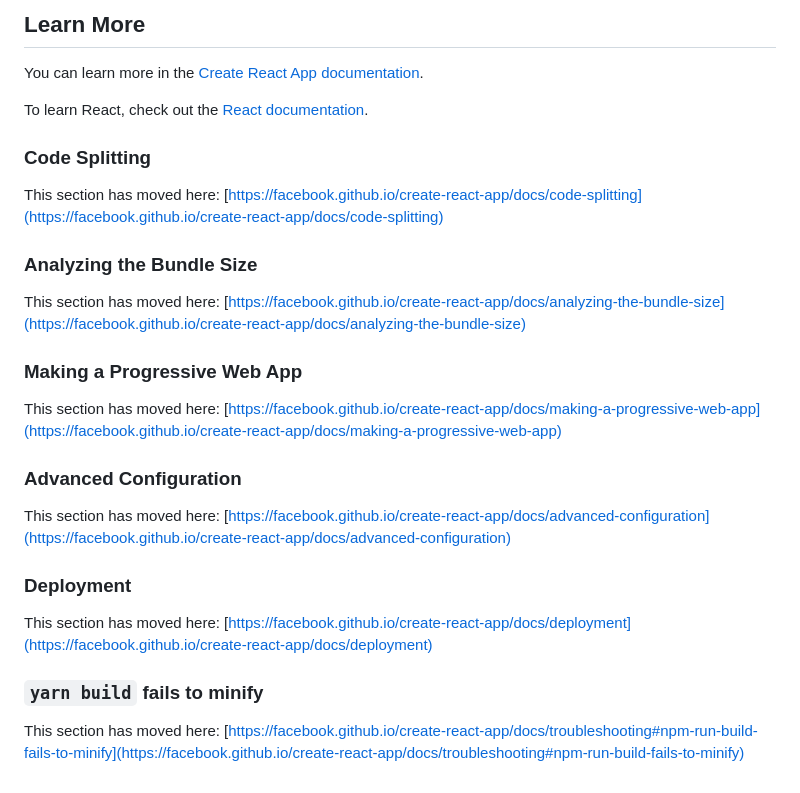
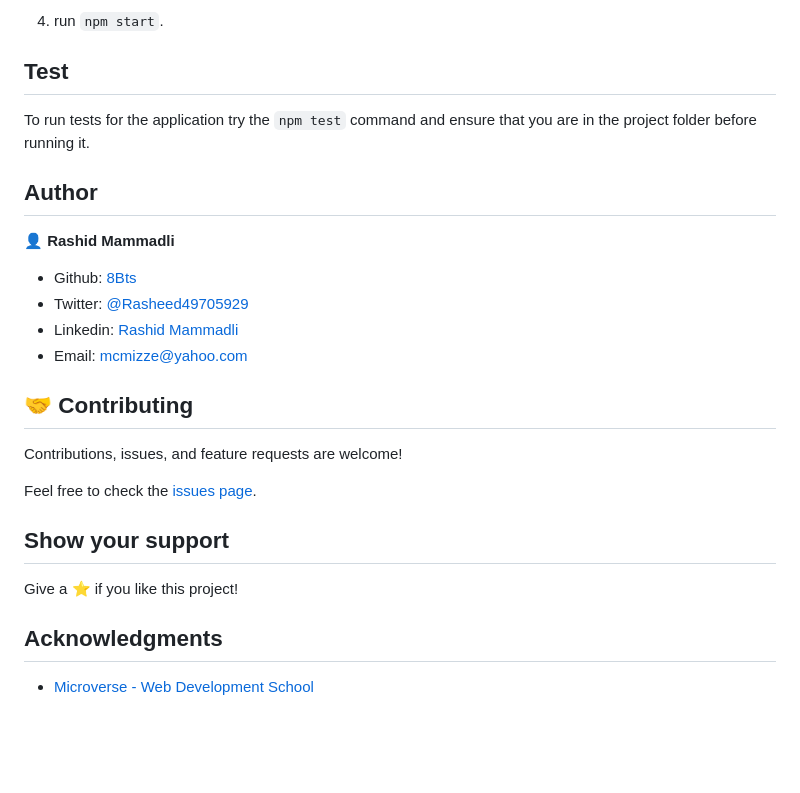
Before and after one commit to 8Bts/fashion-shop, a Markdown page: README.md, the part around the change printed below. Drawn GitHub-style; blank space fills up the shorter version.

```diff
--- a/README.md
+++ b/README.md
@@ -41,30 +42,30 @@ You don’t have to ever use `eject`. The curated feature set is suitable for sm
 
-## Learn More
+  4. run `npm start`.
 
-You can learn more in the [Create React App documentation](https://facebook.github.io/create-react-app/docs/getting-started).
+## Test
 
-To learn React, check out the [React documentation](https://reactjs.org/).
+  To run tests for the application try the `npm test` command and ensure that you are in the project folder before running it.
 
-### Code Splitting
+## Author
 
-This section has moved here: [https://facebook.github.io/create-react-app/docs/code-splitting](https://facebook.github.io/create-react-app/docs/code-splitting)
+👤 **Rashid Mammadli**
 
-### Analyzing the Bundle Size
+- Github: [8Bts](https://github.com/8Bts)
+- Twitter: [@Rasheed49705929](https://twitter.com/Rasheed49705929)
+- Linkedin: [Rashid Mammadli](https://www.linkedin.com/in/rashidmammadli/)
+- Email: mcmizze@yahoo.com
 
-This section has moved here: [https://facebook.github.io/create-react-app/docs/analyzing-the-bundle-size](https://facebook.github.io/create-react-app/docs/analyzing-the-bundle-size)
 
-### Making a Progressive Web App
+## 🤝 Contributing
 
-This section has moved here: [https://facebook.github.io/create-react-app/docs/making-a-progressive-web-app](https://facebook.github.io/create-react-app/docs/making-a-progressive-web-app)
+Contributions, issues, and feature requests are welcome!
 
-### Advanced Configuration
+Feel free to check the <a href="https://github.com/8Bts/fashion-shop.git/issues" target="_blank">issues page</a>.
 
-This section has moved here: [https://facebook.github.io/create-react-app/docs/advanced-configuration](https://facebook.github.io/create-react-app/docs/advanced-configuration)
+## Show your support
 
-### Deployment
+Give a ⭐️ if you like this project!
 
-This section has moved here: [https://facebook.github.io/create-react-app/docs/deployment](https://facebook.github.io/create-react-app/docs/deployment)
+## Acknowledgments
 
-### `yarn build` fails to minify
-
-This section has moved here: [https://facebook.github.io/create-react-app/docs/troubleshooting#npm-run-build-fails-to-minify](https://facebook.github.io/create-react-app/docs/troubleshooting#npm-run-build-fails-to-minify)
+- [Microverse - Web Development School](https://www.microverse.org/)
```
Also changed, not shown: other parts of README.md (+24 -23 lines), screenshots/screenshot-1.png (added), screenshots/screenshot-2.png (added), screenshots/screenshot-3.png (added), screenshots/screenshot-4.png (added).
